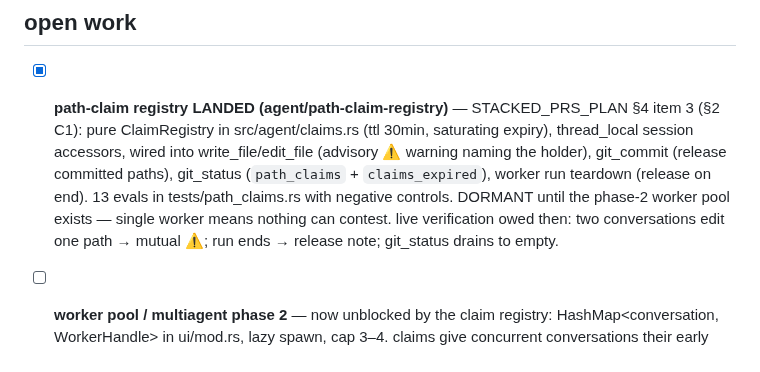
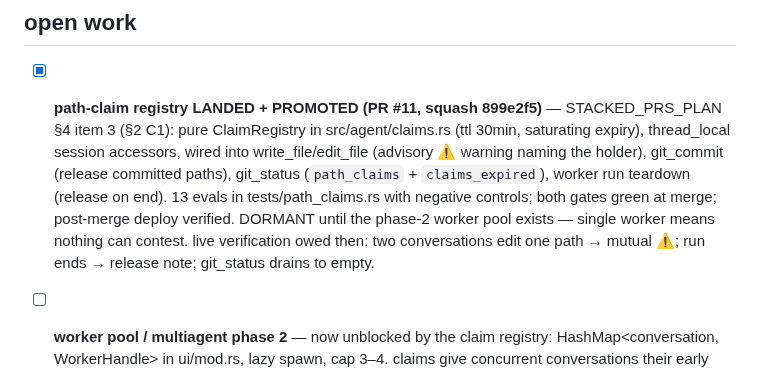
Before and after one commit to compusophy/vanish, a Markdown page: memory/TASKBOARD.md, the part around the change. Rendered like a GitHub page.

```diff
--- a/memory/TASKBOARD.md
+++ b/memory/TASKBOARD.md
@@ -104,17 +104,18 @@ taskboard) asked for four things. all four are resolved:
 
 ## open work
 
-- [x] **path-claim registry LANDED (agent/path-claim-registry)** —
+- [x] **path-claim registry LANDED + PROMOTED (PR #11, squash 899e2f5)** —
       STACKED_PRS_PLAN §4 item 3 (§2 C1): pure ClaimRegistry in
       src/agent/claims.rs (ttl 30min, saturating expiry), thread_local
       session accessors, wired into write_file/edit_file (advisory ⚠
       warning naming the holder), git_commit (release committed paths),
       git_status (`path_claims` + `claims_expired`), worker run teardown
       (release on end). 13 evals in tests/path_claims.rs with negative
-      controls. DORMANT until the phase-2 worker pool exists — single
-      worker means nothing can contest. live verification owed then:
-      two conversations edit one path → mutual ⚠; run ends → release
-      note; git_status drains to empty.
+      controls; both gates green at merge; post-merge deploy verified.
+      DORMANT until the phase-2 worker pool exists — single worker means
+      nothing can contest. live verification owed then: two conversations
+      edit one path → mutual ⚠; run ends → release note; git_status
+      drains to empty.
 - [ ] **worker pool / multiagent phase 2** — now unblocked by the claim
       registry: HashMap<conversation, WorkerHandle> in ui/mod.rs, lazy
       spawn, cap 3–4. claims give concurrent conversations their early
```
Also changed, not shown: memory/status.md (+10 -1 lines).
